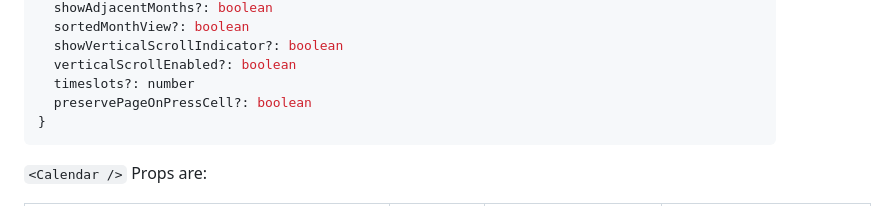
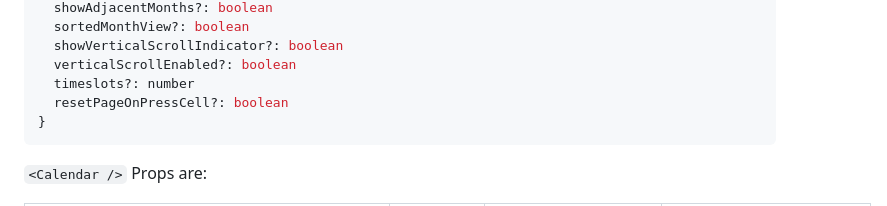
Before and after one commit to acro5piano/react-native-big-calendar, a Markdown page: README.md, the part around the change. Rendered like a GitHub page.

Commit message:
Correct prop name in api reference

````diff
--- a/README.md
+++ b/README.md
@@ -150,7 +150,7 @@ export interface CalendarProps<T extends ICalendarEventBase> {
   showVerticalScrollIndicator?: boolean
   verticalScrollEnabled?: boolean
   timeslots?: number
-  preservePageOnPressCell?: boolean
+  resetPageOnPressCell?: boolean
 }
 ```
 
````
